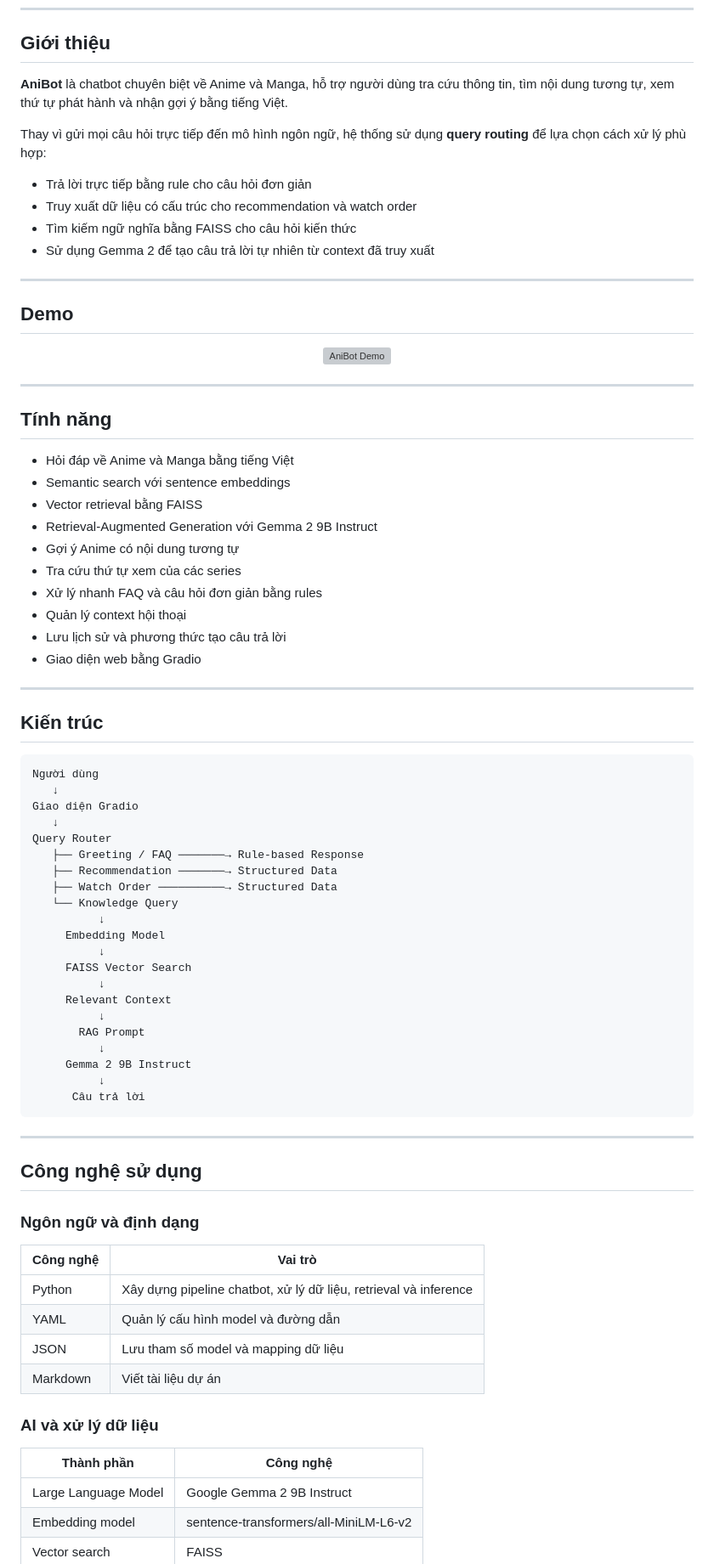
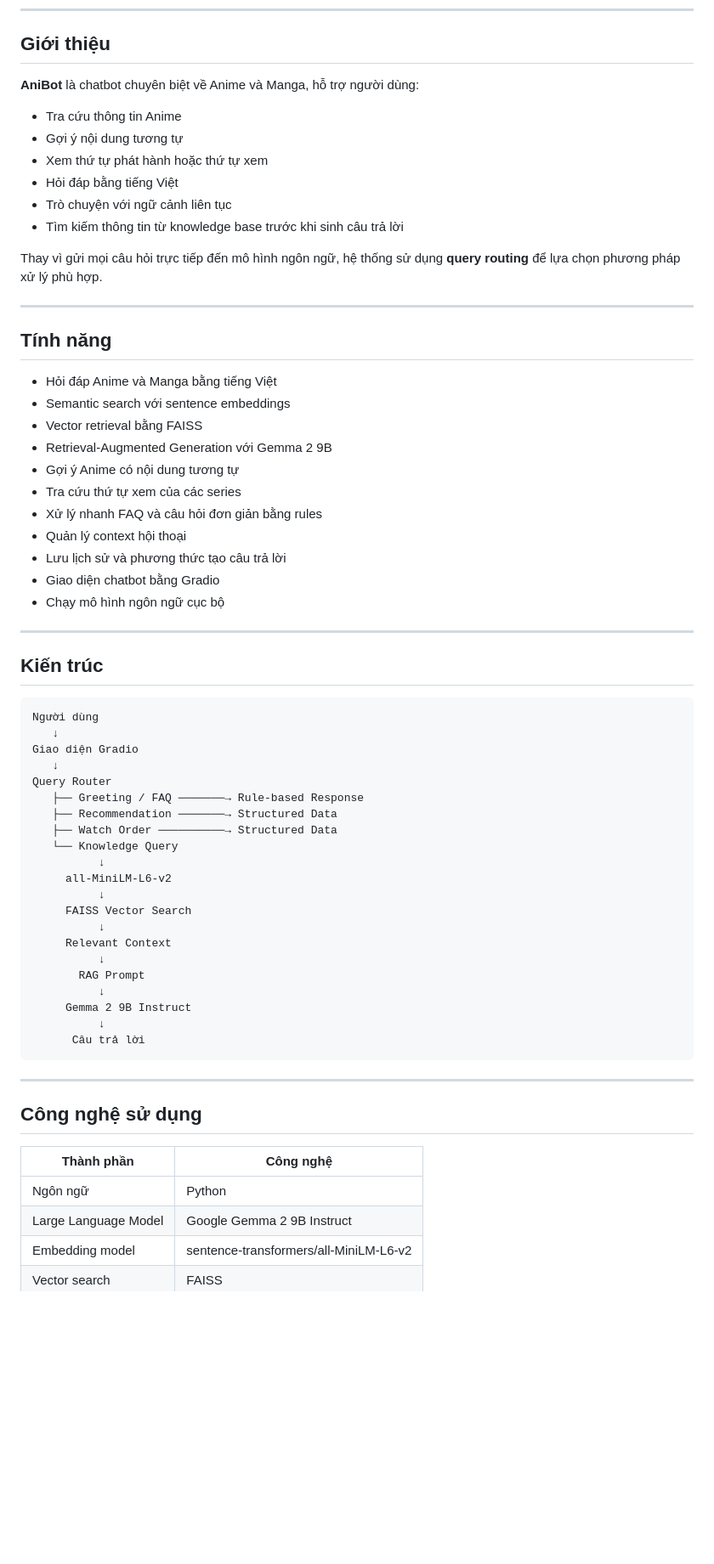
Before and after one commit to vanujiash9/MOVIE_CHAT, a Markdown page: README.md, the part around one of its changes. Shown at 85% size. Rendered like a GitHub page; blank space fills up the shorter version; grey boxes are pictures that could not be loaded.

```diff
--- a/README.md
+++ b/README.md
@@ -25,39 +35,32 @@ AniBot kết hợp **RAG, FAISS và Gemma 2** để tra cứu thông tin, gợi
 
 ## Giới thiệu
 
-**AniBot** là chatbot chuyên biệt về Anime và Manga, hỗ trợ người dùng tra cứu thông tin, tìm nội dung tương tự, xem thứ tự phát hành và nhận gợi ý bằng tiếng Việt.
+**AniBot** là chatbot chuyên biệt về Anime và Manga, hỗ trợ người dùng:
 
-Thay vì gửi mọi câu hỏi trực tiếp đến mô hình ngôn ngữ, hệ thống sử dụng **query routing** để lựa chọn cách xử lý phù hợp:
+- Tra cứu thông tin Anime
+- Gợi ý nội dung tương tự
+- Xem thứ tự phát hành hoặc thứ tự xem
+- Hỏi đáp bằng tiếng Việt
+- Trò chuyện với ngữ cảnh liên tục
+- Tìm kiếm thông tin từ knowledge base trước khi sinh câu trả lời
 
-- Trả lời trực tiếp bằng rule cho câu hỏi đơn giản
-- Truy xuất dữ liệu có cấu trúc cho recommendation và watch order
-- Tìm kiếm ngữ nghĩa bằng FAISS cho câu hỏi kiến thức
-- Sử dụng Gemma 2 để tạo câu trả lời tự nhiên từ context đã truy xuất
-
----
-
-## Demo
-
-<div align="center">
-
-![AniBot Demo]([assets/anibot-demo.gif](https://drive.google.com/drive/folders/1L5tVq8qTbOgABFLb4pfX1nJFJ9myRXv8))
-
-</div>
+Thay vì gửi mọi câu hỏi trực tiếp đến mô hình ngôn ngữ, hệ thống sử dụng **query routing** để lựa chọn phương pháp xử lý phù hợp.
 
 ---
 
 ## Tính năng
 
-- Hỏi đáp về Anime và Manga bằng tiếng Việt
+- Hỏi đáp Anime và Manga bằng tiếng Việt
 - Semantic search với sentence embeddings
 - Vector retrieval bằng FAISS
-- Retrieval-Augmented Generation với Gemma 2 9B Instruct
+- Retrieval-Augmented Generation với Gemma 2 9B
 - Gợi ý Anime có nội dung tương tự
 - Tra cứu thứ tự xem của các series
 - Xử lý nhanh FAQ và câu hỏi đơn giản bằng rules
 - Quản lý context hội thoại
 - Lưu lịch sử và phương thức tạo câu trả lời
-- Giao diện web bằng Gradio
+- Giao diện chatbot bằng Gradio
+- Chạy mô hình ngôn ngữ cục bộ
 
 ---
 
@@ -74,7 +77,7 @@ Query Router
    ├── Watch Order ──────────→ Structured Data
    └── Knowledge Query
           ↓
-     Embedding Model
+     all-MiniLM-L6-v2
           ↓
      FAISS Vector Search
           ↓
@@ -91,19 +94,9 @@ Query Router
 
 ## Công nghệ sử dụng
 
-### Ngôn ngữ và định dạng
-
-| Công nghệ | Vai trò |
-|---|---|
-| Python | Xây dựng pipeline chatbot, xử lý dữ liệu, retrieval và inference |
-| YAML | Quản lý cấu hình model và đường dẫn |
-| JSON | Lưu tham số model và mapping dữ liệu |
-| Markdown | Viết tài liệu dự án |
-
-### AI và xử lý dữ liệu
-
 | Thành phần | Công nghệ |
 |---|---|
+| Ngôn ngữ | Python |
 | Large Language Model | Google Gemma 2 9B Instruct |
 | Embedding model | sentence-transformers/all-MiniLM-L6-v2 |
 | Vector search | FAISS |
```
Also changed, not shown: other parts of README.md (+53 -41 lines).
